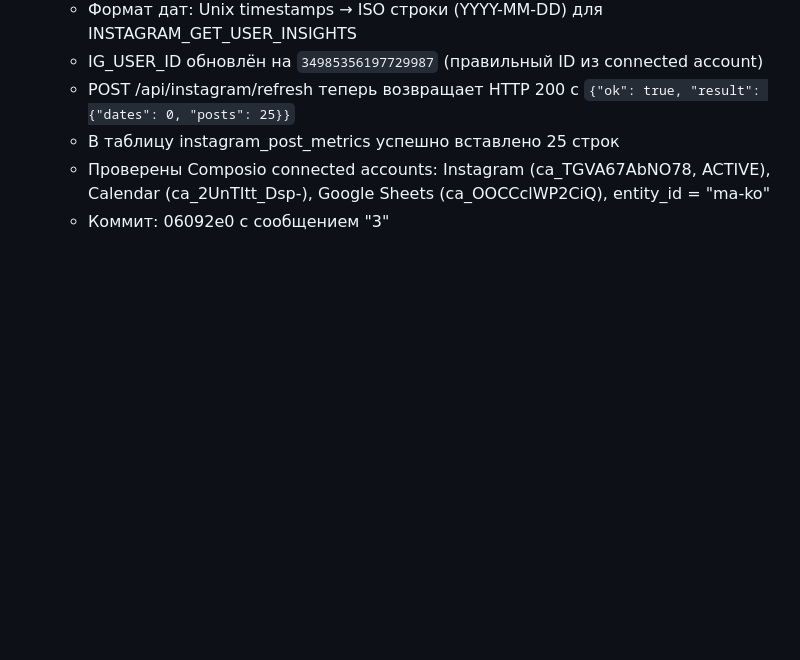
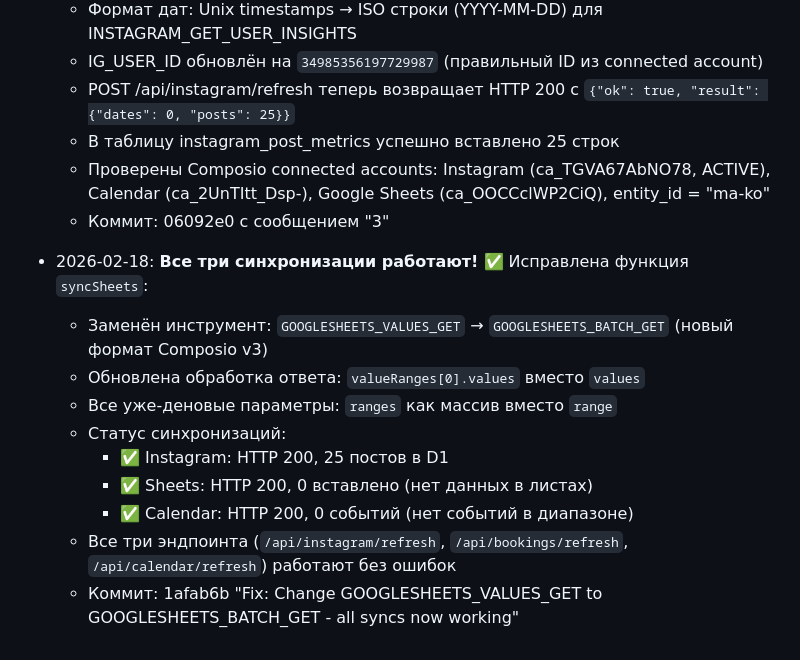
Before and after one commit to makominsk/Dashboard, a Markdown page: MEMORY_BANK.md, the part around the change. Drawn GitHub-style; blank space fills up the shorter version.

Commit message:
Update memory bank: all syncs working (Instagram, Sheets, Calendar)

```diff
--- a/MEMORY_BANK.md
+++ b/MEMORY_BANK.md
@@ -68,3 +68,14 @@
   - В таблицу instagram_post_metrics успешно вставлено 25 строк
   - Проверены Composio connected accounts: Instagram (ca_TGVA67AbNO78, ACTIVE), Calendar (ca_2UnTItt_Dsp-), Google Sheets (ca_OOCCclWP2CiQ), entity_id = "ma-ko"
   - Коммит: 06092e0 с сообщением "3"
+
+- 2026-02-18: **Все три синхронизации работают!** ✅ Исправлена функция `syncSheets`:
+  - Заменён инструмент: `GOOGLESHEETS_VALUES_GET` → `GOOGLESHEETS_BATCH_GET` (новый формат Composio v3)
+  - Обновлена обработка ответа: `valueRanges[0].values` вместо `values`
+  - Все уже-деновые параметры: `ranges` как массив вместо `range`
+  - Статус синхронизаций:
+    - ✅ Instagram: HTTP 200, 25 постов в D1
+    - ✅ Sheets: HTTP 200, 0 вставлено (нет данных в листах)
+    - ✅ Calendar: HTTP 200, 0 событий (нет событий в диапазоне)
+  - Все три эндпоинта (`/api/instagram/refresh`, `/api/bookings/refresh`, `/api/calendar/refresh`) работают без ошибок
+  - Коммит: 1afab6b "Fix: Change GOOGLESHEETS_VALUES_GET to GOOGLESHEETS_BATCH_GET - all syncs now working"
```
